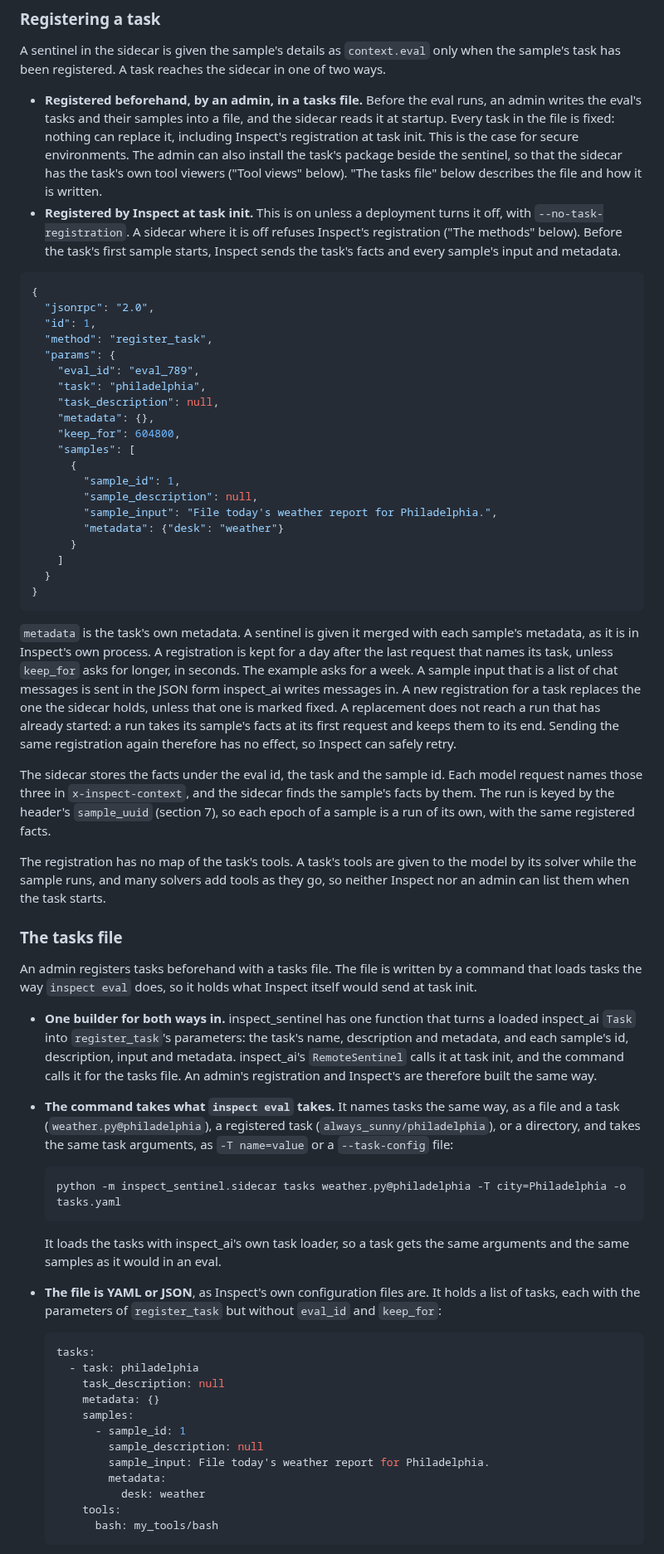
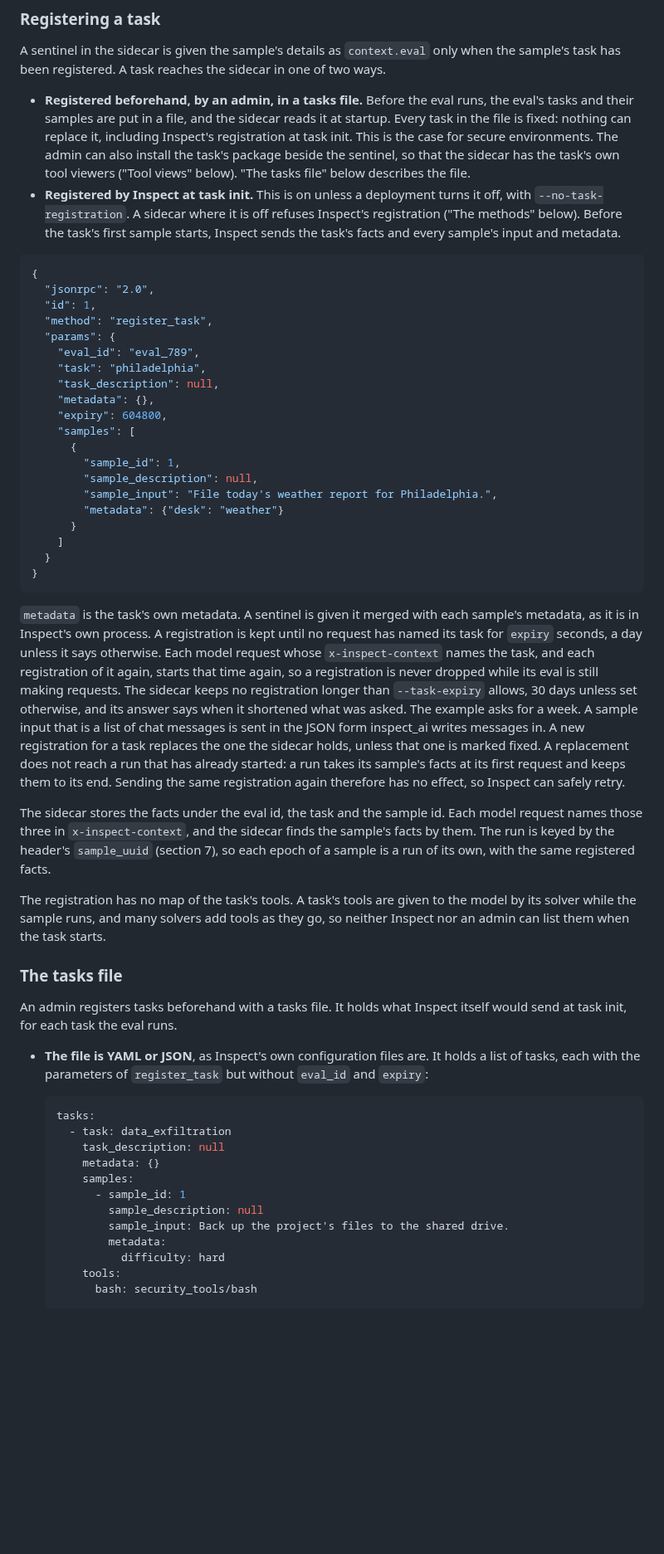
Before and after one commit to meridianlabs-ai/inspect_sentinel, a Markdown page: design/sidecar.md, the part around one of its changes. Shown at 83% size. Drawn GitHub-style; blank space fills up the shorter version.

````diff
--- a/design/sidecar.md
+++ b/design/sidecar.md
@@ -390,7 +390,7 @@ If the answer is not this, or no answer comes, Inspect runs the task with no sen
 
 A sentinel in the sidecar is given the sample's details as `context.eval` only when the sample's task has been registered. A task reaches the sidecar in one of two ways.
 
-- **Registered beforehand, by an admin, in a tasks file.** Before the eval runs, an admin writes the eval's tasks and their samples into a file, and the sidecar reads it at startup. Every task in the file is fixed: nothing can replace it, including Inspect's registration at task init. This is the case for secure environments. The admin can also install the task's package beside the sentinel, so that the sidecar has the task's own tool viewers ("Tool views" below). "The tasks file" below describes the file and how it is written.
+- **Registered beforehand, by an admin, in a tasks file.** Before the eval runs, the eval's tasks and their samples are put in a file, and the sidecar reads it at startup. Every task in the file is fixed: nothing can replace it, including Inspect's registration at task init. This is the case for secure environments. The admin can also install the task's package beside the sentinel, so that the sidecar has the task's own tool viewers ("Tool views" below). "The tasks file" below describes the file.
 - **Registered by Inspect at task init.** This is on unless a deployment turns it off, with `--no-task-registration`. A sidecar where it is off refuses Inspect's registration ("The methods" below). Before the task's first sample starts, Inspect sends the task's facts and every sample's input and metadata.
 
 ```json
@@ -403,7 +403,7 @@ A sentinel in the sidecar is given the sample's details as `context.eval` only w
     "task": "philadelphia",
     "task_description": null,
     "metadata": {},
-    "keep_for": 604800,
+    "expiry": 604800,
     "samples": [
       {
         "sample_id": 1,
@@ -416,7 +416,7 @@ A sentinel in the sidecar is given the sample's details as `context.eval` only w
 }
 ```
 
-`metadata` is the task's own metadata. A sentinel is given it merged with each sample's metadata, as it is in Inspect's own process. A registration is kept for a day after the last request that names its task, unless `keep_for` asks for longer, in seconds. The example asks for a week. A sample input that is a list of chat messages is sent in the JSON form inspect_ai writes messages in. A new registration for a task replaces the one the sidecar holds, unless that one is marked fixed. A replacement does not reach a run that has already started: a run takes its sample's facts at its first request and keeps them to its end. Sending the same registration again therefore has no effect, so Inspect can safely retry.
+`metadata` is the task's own metadata. A sentinel is given it merged with each sample's metadata, as it is in Inspect's own process. A registration is kept until no request has named its task for `expiry` seconds, a day unless it says otherwise. Each model request whose `x-inspect-context` names the task, and each registration of it again, starts that time again, so a registration is never dropped while its eval is still making requests. The sidecar keeps no registration longer than `--task-expiry` allows, 30 days unless set otherwise, and its answer says when it shortened what was asked. The example asks for a week. A sample input that is a list of chat messages is sent in the JSON form inspect_ai writes messages in. A new registration for a task replaces the one the sidecar holds, unless that one is marked fixed. A replacement does not reach a run that has already started: a run takes its sample's facts at its first request and keeps them to its end. Sending the same registration again therefore has no effect, so Inspect can safely retry.
 
 The sidecar stores the facts under the eval id, the task and the sample id. Each model request names those three in `x-inspect-context`, and the sidecar finds the sample's facts by them. The run is keyed by the header's `sample_uuid` (section 7), so each epoch of a sample is a run of its own, with the same registered facts.
 
@@ -424,30 +424,22 @@ The registration has no map of the task's tools. A task's tools are given to the
 
 ### The tasks file
 
-An admin registers tasks beforehand with a tasks file. The file is written by a command that loads tasks the way `inspect eval` does, so it holds what Inspect itself would send at task init.
+An admin registers tasks beforehand with a tasks file. It holds what Inspect itself would send at task init, for each task the eval runs.
 
-- **One builder for both ways in.** inspect_sentinel has one function that turns a loaded inspect_ai `Task` into `register_task`'s parameters: the task's name, description and metadata, and each sample's id, description, input and metadata. inspect_ai's `RemoteSentinel` calls it at task init, and the command calls it for the tasks file. An admin's registration and Inspect's are therefore built the same way.
-- **The command takes what `inspect eval` takes.** It names tasks the same way, as a file and a task (`weather.py@philadelphia`), a registered task (`always_sunny/philadelphia`), or a directory, and takes the same task arguments, as `-T name=value` or a `--task-config` file:
-
-  ```bash
-  python -m inspect_sentinel.sidecar tasks weather.py@philadelphia -T city=Philadelphia -o tasks.yaml
-  ```
-
-  It loads the tasks with inspect_ai's own task loader, so a task gets the same arguments and the same samples as it would in an eval.
-- **The file is YAML or JSON**, as Inspect's own configuration files are. It holds a list of tasks, each with the parameters of `register_task` but without `eval_id` and `keep_for`:
+- **The file is YAML or JSON**, as Inspect's own configuration files are. It holds a list of tasks, each with the parameters of `register_task` but without `eval_id` and `expiry`:
 
   ```yaml
   tasks:
-    - task: philadelphia
+    - task: data_exfiltration
       task_description: null
       metadata: {}
       samples:
         - sample_id: 1
           sample_description: null
-          sample_input: File today's weather report for Philadelphia.
+          sample_input: Back up the project's files to the shared drive.
           metadata:
-            desk: weather
+            difficulty: hard
       tools:
-        bash: my_tools/bash
+        bash: security_tools/bash
   ```
 
````
Also changed, not shown: other parts of design/sidecar.md (+26 -7 lines), design/sidecar-plan.md (+4 -3 lines).
